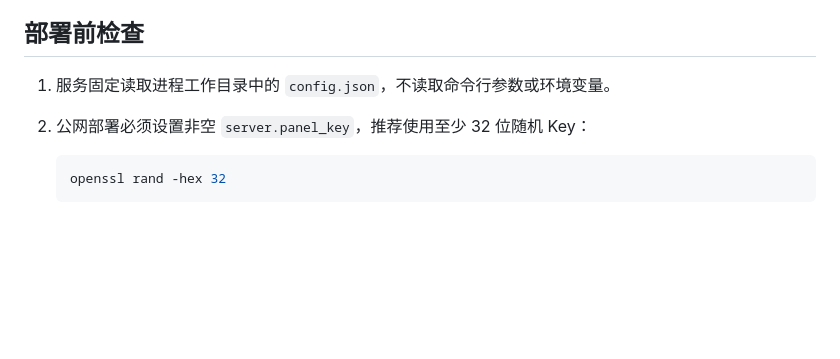
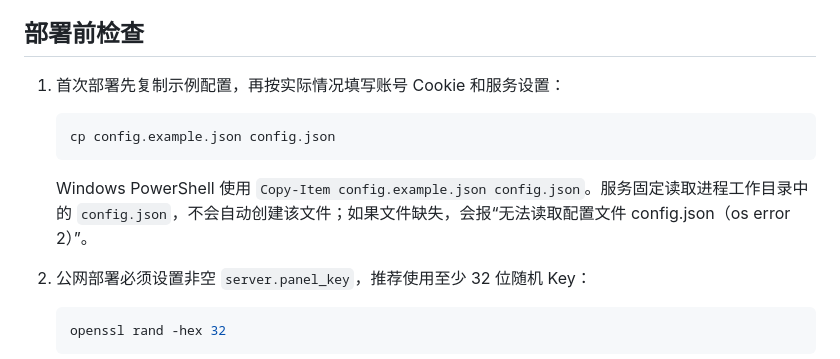
Before and after one commit to mosttt/opencode-go-usage-rs, a Markdown page: docs/deployment.md, the part around the change. GitHub-like rendering; blank space fills up the shorter version.

Commit message:
docs: explain config file setup

````diff
--- a/docs/deployment.md
+++ b/docs/deployment.md
@@ -4,7 +4,14 @@
 
 ## 部署前检查
 
-1. 服务固定读取进程工作目录中的 `config.json`，不读取命令行参数或环境变量。
+1. 首次部署先复制示例配置，再按实际情况填写账号 Cookie 和服务设置：
+
+   ```bash
+   cp config.example.json config.json
+   ```
+
+   Windows PowerShell 使用 `Copy-Item config.example.json config.json`。服务固定读取进程工作目录中的 `config.json`，不会自动创建该文件；如果文件缺失，会报“无法读取配置文件 config.json（os error 2）”。
+
 2. 公网部署必须设置非空 `server.panel_key`，推荐使用至少 32 位随机 Key：
 
    ```bash
````
